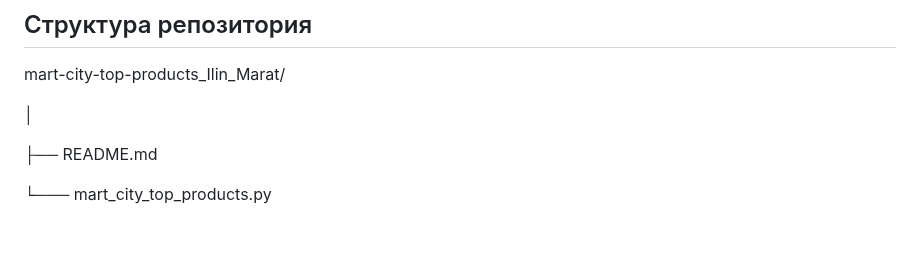
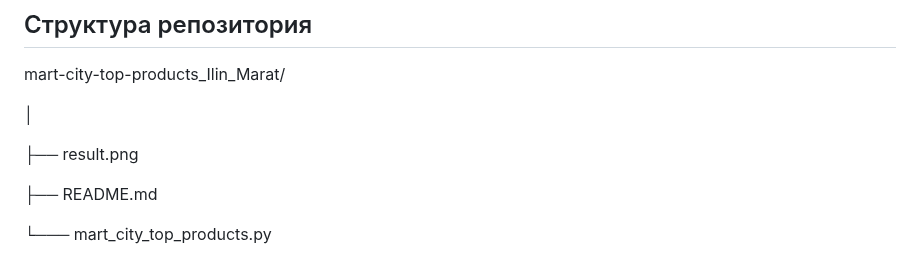
Before and after one commit to Kimchi-MI/Mentor-Seminar, a Markdown page: Yandex_cloud_1/README.md, the part around the change. GitHub-like rendering; blank space fills up the shorter version.

Commit message:
Yandex_cloud_1

```diff
--- a/Yandex_cloud_1/README.md
+++ b/Yandex_cloud_1/README.md
@@ -19,6 +19,8 @@ mart-city-top-products_Ilin_Marat/
 
 │
 
+├── result.png
+
 ├── README.md
 
 └─── mart_city_top_products.py
```
Also changed, not shown: Yandex_cloud_1/result.png (renamed from Yandex_cloud_1/image.png).
